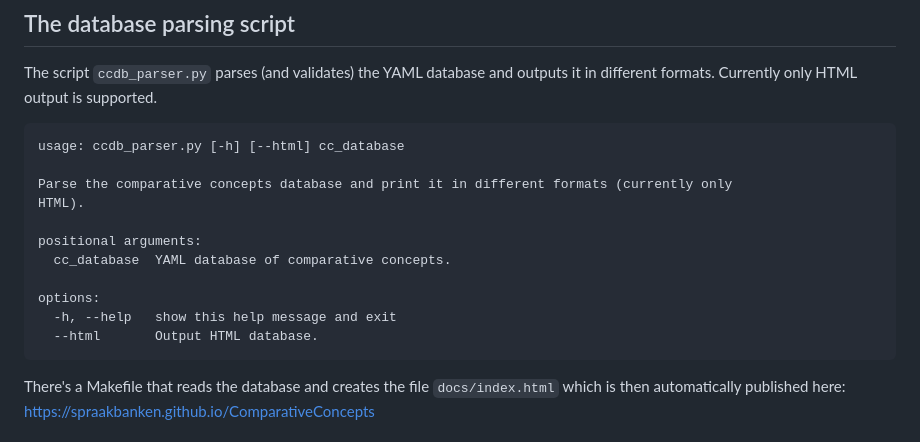
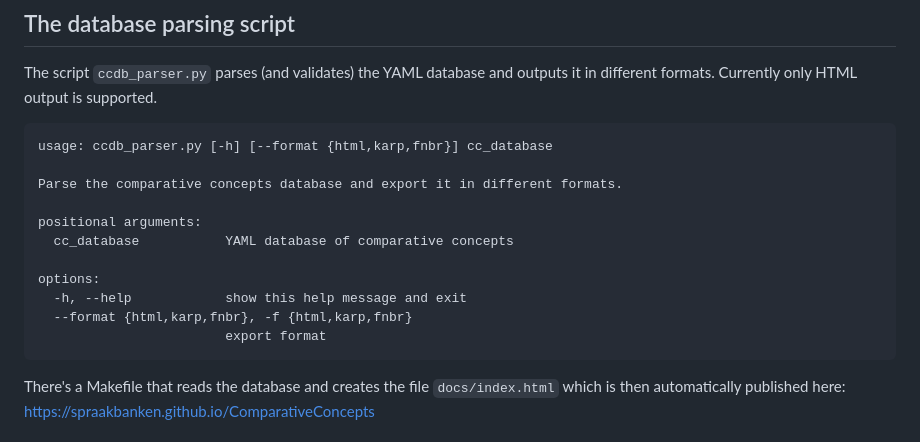
Before and after one commit to comparative-concepts/cc-database, a Markdown page: README.md, the part around the change. Drawn GitHub-style.

````diff
--- a/README.md
+++ b/README.md
@@ -6,17 +6,17 @@ Cross-linked database of Comparative Concepts, extracted from "Morphosyntax: con
 The script `ccdb_parser.py` parses (and validates) the YAML database and outputs it in different formats. Currently only HTML output is supported.
 
 ```
-usage: ccdb_parser.py [-h] [--html] cc_database
+usage: ccdb_parser.py [-h] [--format {html,karp,fnbr}] cc_database
 
-Parse the comparative concepts database and print it in different formats (currently only
-HTML).
+Parse the comparative concepts database and export it in different formats.
 
 positional arguments:
-  cc_database  YAML database of comparative concepts.
+  cc_database           YAML database of comparative concepts
 
 options:
-  -h, --help   show this help message and exit
-  --html       Output HTML database.
+  -h, --help            show this help message and exit
+  --format {html,karp,fnbr}, -f {html,karp,fnbr}
+                        export format
 ```
 
 There's a Makefile that reads the database and creates the file `docs/index.html` which is then automatically published here: <https://spraakbanken.github.io/ComparativeConcepts>
````
